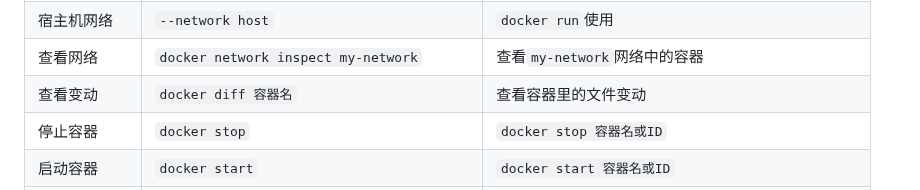
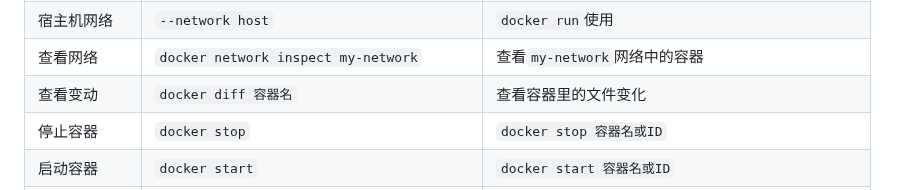
Before and after one commit to sky22333/Docker-Hub, a Markdown page: README.md, the part around the change. Drawn GitHub-style.

```diff
--- a/README.md
+++ b/README.md
@@ -307,7 +307,7 @@ sudo rm -rf /etc/docker /var/lib/docker
 | 宿主机网络  | `network_mode: host`      |   `docker-compose`使用        |
 | 宿主机网络  | `--network host`      |   `docker run`使用        |
 | 查看网络  | `docker network inspect my-network`      |   查看`my-network`网络中的容器        |
-| 查看变动  | `docker diff 容器名`      |   查看容器里的文件变动        |
+| 查看变动  | `docker diff 容器名`      |   查看容器里的文件变化        |
 | 停止容器  | `docker stop`      |   `docker stop 容器名或ID`             |
 | 启动容器  | `docker start`      | `docker start 容器名或ID`           |
 | 重启容器  | `docker restart`      |  `docker restart 容器名或ID`          |
```
